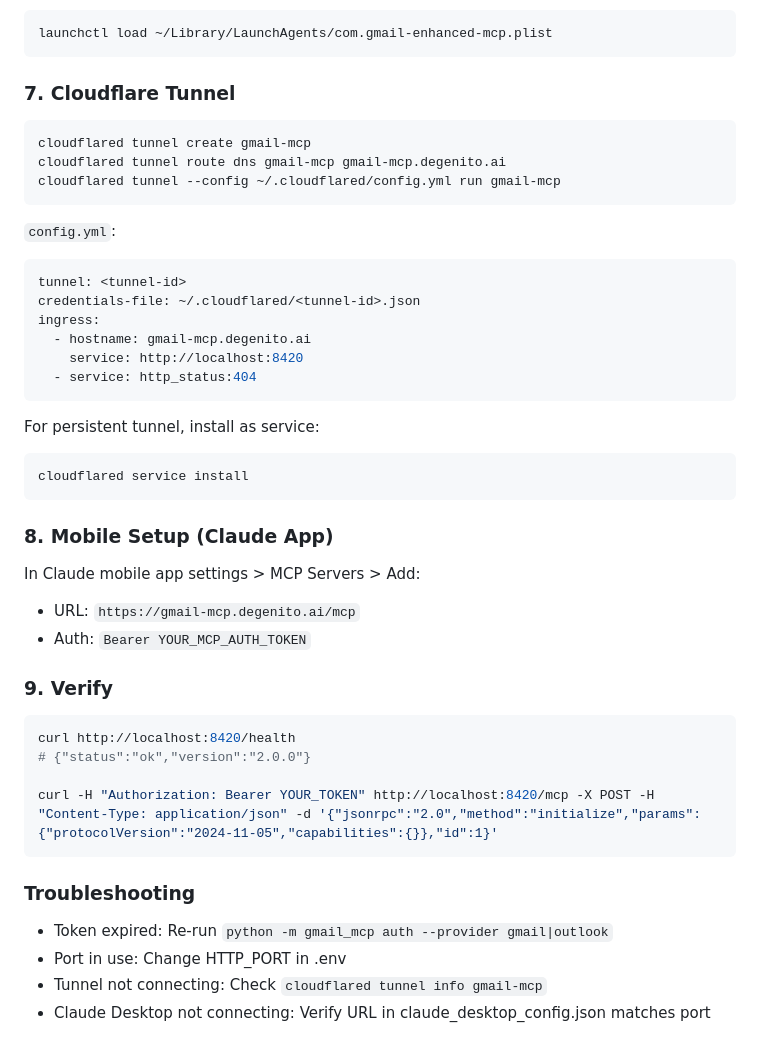
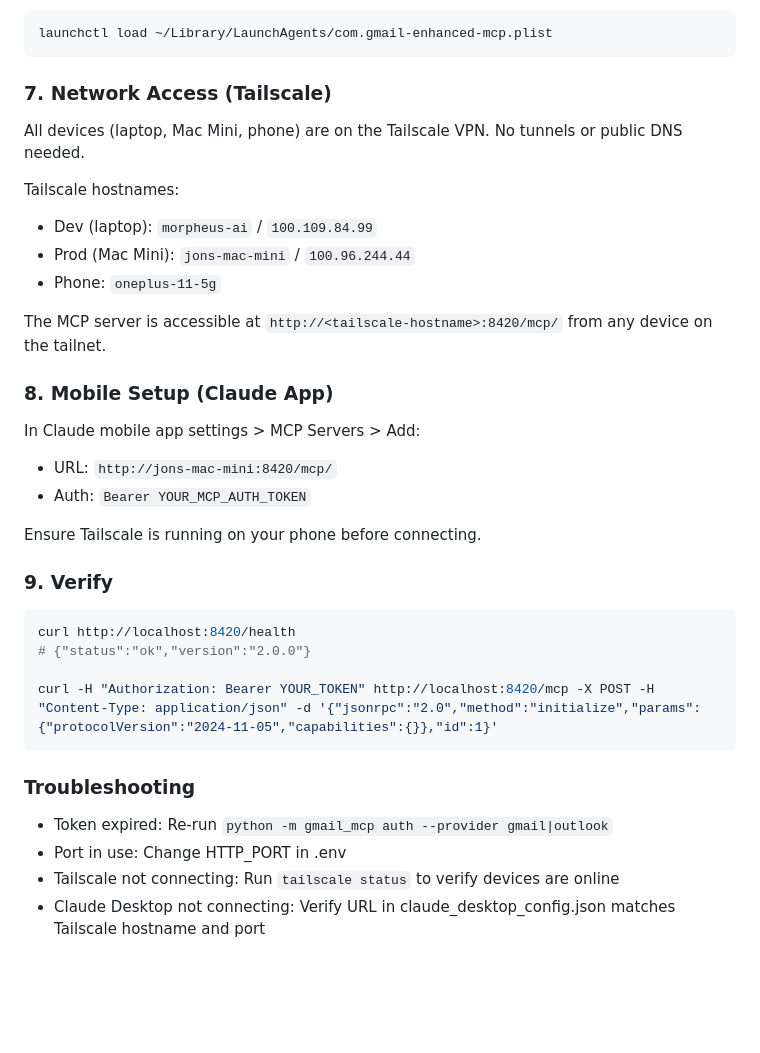
Before and after one commit to jonpastore/gmail-enhanced-mcp, a Markdown page: DEPLOY.md, the part around the change. GitHub-like rendering; blank space fills up the shorter version.

Commit message:
docs: replace Cloudflare tunnel with Tailscale for private network access

````diff
--- a/DEPLOY.md
+++ b/DEPLOY.md
@@ -137,34 +137,24 @@ Load:
 launchctl load ~/Library/LaunchAgents/com.gmail-enhanced-mcp.plist
 ```
 
-### 7. Cloudflare Tunnel
+### 7. Network Access (Tailscale)
 
-```bash
-cloudflared tunnel create gmail-mcp
-cloudflared tunnel route dns gmail-mcp gmail-mcp.degenito.ai
-cloudflared tunnel --config ~/.cloudflared/config.yml run gmail-mcp
-```
+All devices (laptop, Mac Mini, phone) are on the Tailscale VPN. No tunnels or public DNS needed.
 
-`config.yml`:
-```yaml
-tunnel: <tunnel-id>
-credentials-file: ~/.cloudflared/<tunnel-id>.json
-ingress:
-  - hostname: gmail-mcp.degenito.ai
-    service: http://localhost:8420
-  - service: http_status:404
-```
+Tailscale hostnames:
+- Dev (laptop): `morpheus-ai` / `100.109.84.99`
+- Prod (Mac Mini): `jons-mac-mini` / `100.96.244.44`
+- Phone: `oneplus-11-5g`
 
-For persistent tunnel, install as service:
-```bash
-cloudflared service install
-```
+The MCP server is accessible at `http://<tailscale-hostname>:8420/mcp/` from any device on the tailnet.
 
 ### 8. Mobile Setup (Claude App)
 
 In Claude mobile app settings > MCP Servers > Add:
-- URL: `https://gmail-mcp.degenito.ai/mcp`
+- URL: `http://jons-mac-mini:8420/mcp/`
 - Auth: `Bearer YOUR_MCP_AUTH_TOKEN`
+
+Ensure Tailscale is running on your phone before connecting.
 
 ### 9. Verify
 
@@ -179,5 +169,5 @@ curl -H "Authorization: Bearer YOUR_TOKEN" http://localhost:8420/mcp -X POST -H
 
 - Token expired: Re-run `python -m gmail_mcp auth --provider gmail|outlook`
 - Port in use: Change HTTP_PORT in .env
-- Tunnel not connecting: Check `cloudflared tunnel info gmail-mcp`
-- Claude Desktop not connecting: Verify URL in claude_desktop_config.json matches port
+- Tailscale not connecting: Run `tailscale status` to verify devices are online
+- Claude Desktop not connecting: Verify URL in claude_desktop_config.json matches Tailscale hostname and port
````
